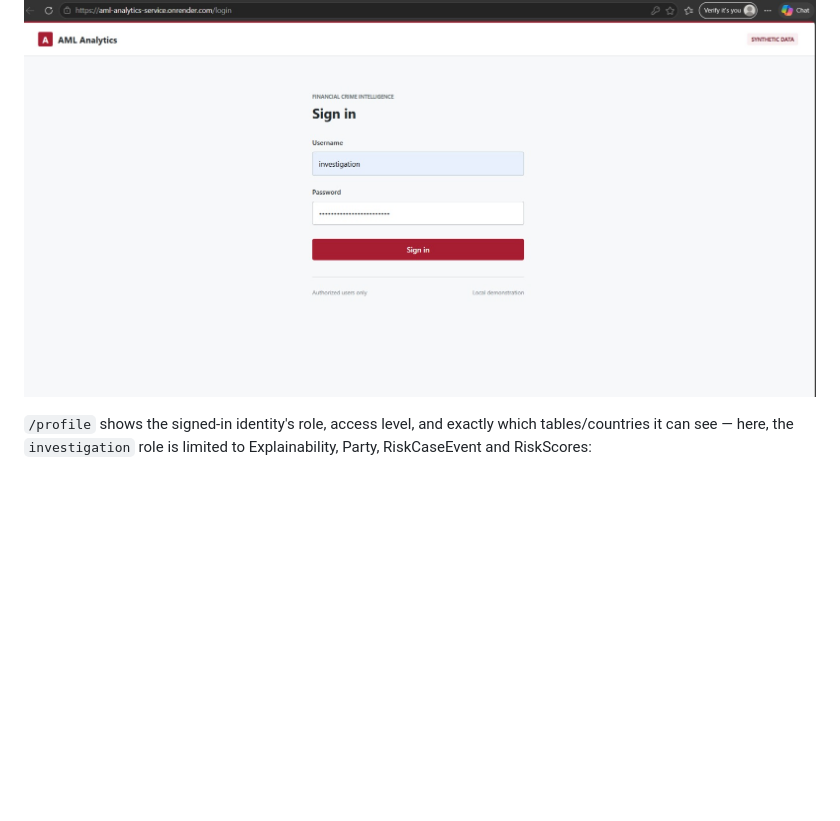
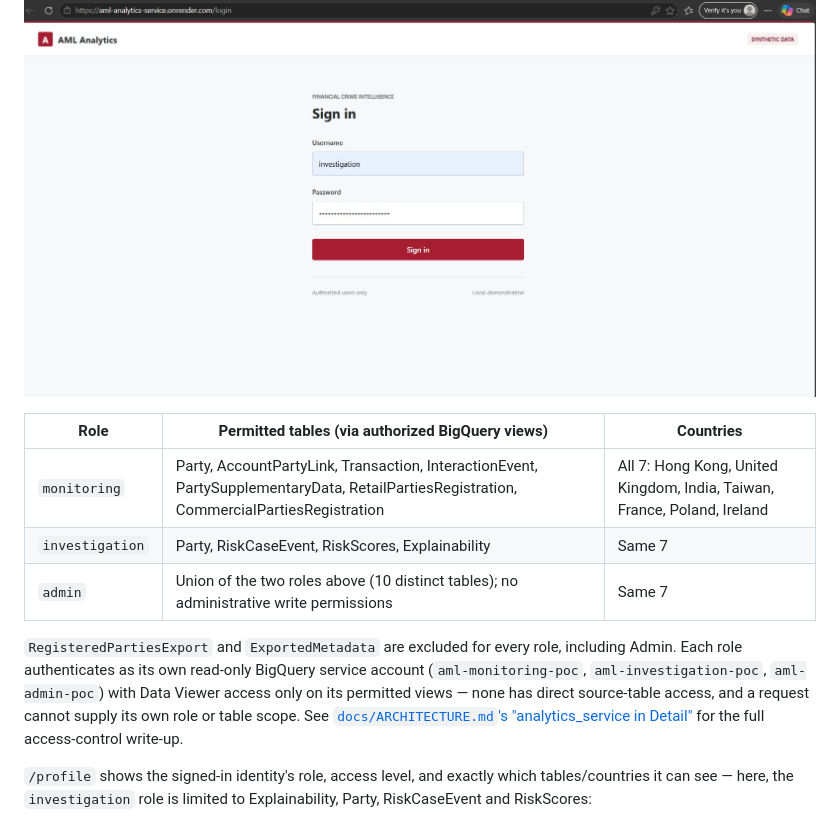
Before and after one commit to r-rishit27/gft_hackathon, a Markdown page: README.md, the part around the change. Drawn GitHub-style; blank space fills up the shorter version.

Commit message:
Add a per-role access table to README.md's Walkthrough section
Summarizes what each of the three demo roles (monitoring, investigation,
admin) can actually see -- permitted tables and countries -- right where
the sign-in screenshot is, instead of requiring a reader to jump into
docs/ARCHITECTURE.md just to know what a role means. Full access-control
detail (service accounts, view-only grants, exclusions) stays in
docs/ARCHITECTURE.md's "analytics_service in Detail", linked from here.

```diff
--- a/README.md
+++ b/README.md
@@ -12,6 +12,19 @@ dataset through a separate read-only analytics service. The original SQL-only en
 Sign in with one of the three demo roles (`monitoring`, `investigation` or `admin`):
 
 ![Sign-in page: username and password fields for the AML Analytics login](docs/images/analytics-login.jpg)
+
+| Role | Permitted tables (via authorized BigQuery views) | Countries |
+| --- | --- | --- |
+| `monitoring` | Party, AccountPartyLink, Transaction, InteractionEvent, PartySupplementaryData, RetailPartiesRegistration, CommercialPartiesRegistration | All 7: Hong Kong, United Kingdom, India, Taiwan, France, Poland, Ireland |
+| `investigation` | Party, RiskCaseEvent, RiskScores, Explainability | Same 7 |
+| `admin` | Union of the two roles above (10 distinct tables); no administrative write permissions | Same 7 |
+
+`RegisteredPartiesExport` and `ExportedMetadata` are excluded for every role, including Admin. Each role
+authenticates as its own read-only BigQuery service account (`aml-monitoring-poc`, `aml-investigation-poc`,
+`aml-admin-poc`) with Data Viewer access only on its permitted views — none has direct source-table access,
+and a request cannot supply its own role or table scope. See
+[`docs/ARCHITECTURE.md`'s "analytics_service in Detail"](docs/ARCHITECTURE.md#analytics_service-in-detail)
+for the full access-control write-up.
 
 `/profile` shows the signed-in identity's role, access level, and exactly which tables/countries it can see
 — here, the `investigation` role is limited to Explainability, Party, RiskCaseEvent and RiskScores:
```
